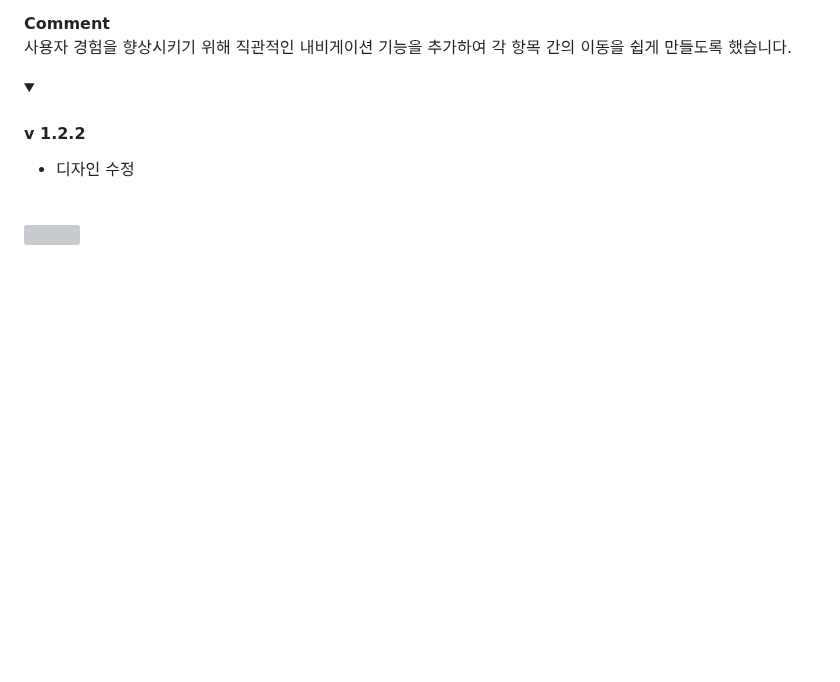
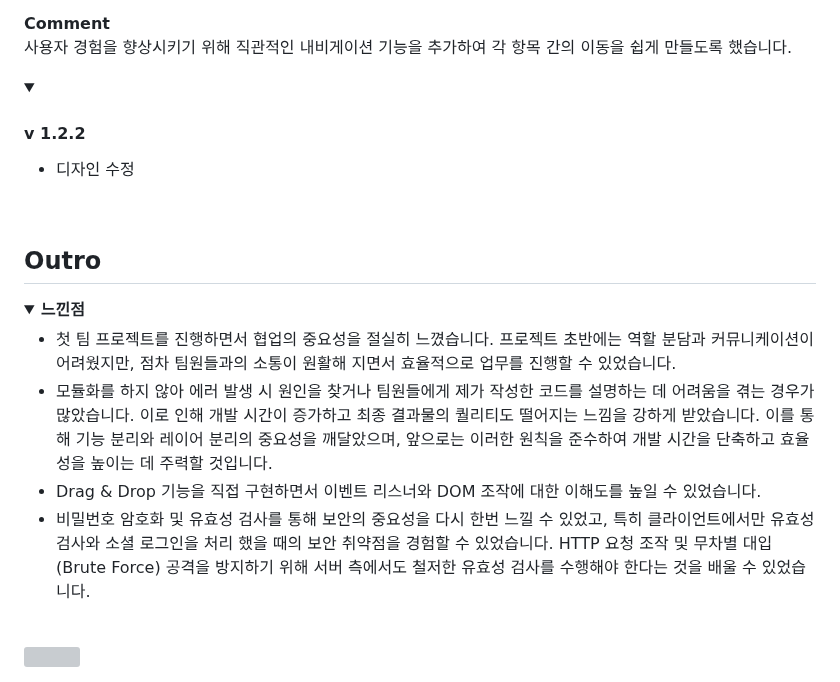
Before and after one commit to JK0201/The-World, a Markdown page: README.md, the part around the change. Drawn GitHub-style; folded sections open; blank space fills up the shorter version; grey boxes are pictures that could not be loaded.

```diff
--- a/README.md
+++ b/README.md
@@ -146,4 +146,16 @@
   </details>
 <br>
 
+## Outro
+  <details>
+    <summary><b>느낀점</b></summary>
+    <ul>
+      <li>첫 팀 프로젝트를 진행하면서 협업의 중요성을 절실히 느꼈습니다. 프로젝트 초반에는 역할 분담과 커뮤니케이션이 어려웠지만, 점차 팀원들과의 소통이 원활해 지면서 효율적으로 업무를 진행할 수 있었습니다.</li>
+      <li>모듈화를 하지 않아 에러 발생 시 원인을 찾거나 팀원들에게 제가 작성한 코드를 설명하는 데 어려움을 겪는 경우가 많았습니다. 이로 인해 개발 시간이 증가하고 최종 결과물의 퀄리티도 떨어지는 느낌을 강하게 받았습니다. 이를 통해 기능 분리와 레이어 분리의 중요성을 깨달았으며, 앞으로는 이러한 원칙을 준수하여 개발 시간을 단축하고 효율성을 높이는 데 주력할 것입니다.</li>
+      <li>Drag & Drop 기능을 직접 구현하면서 이벤트 리스너와 DOM 조작에 대한 이해도를 높일 수 있었습니다.</li>
+      <li>비밀번호 암호화 및 유효성 검사를 통해 보안의 중요성을 다시 한번 느낄 수 있었고, 특히 클라이언트에서만 유효성 검사와 소셜 로그인을 처리 했을 때의 보안 취약점을 경험할 수 있었습니다. HTTP 요청 조작 및 무차별 대입(Brute Force) 공격을 방지하기 위해 서버 측에서도 철저한 유효성 검사를 수행해야 한다는 것을 배울 수 있었습니다.</li>
+    </ul>
+  </details>
+<br>
+
 <img src="https://capsule-render.vercel.app/api?type=rect&color=0:16213E,10:0F3460,30:533483,75:5B2A86,100:E94560&height=40&section=footer&text=&fontSize=0" width="100%"/>
```
